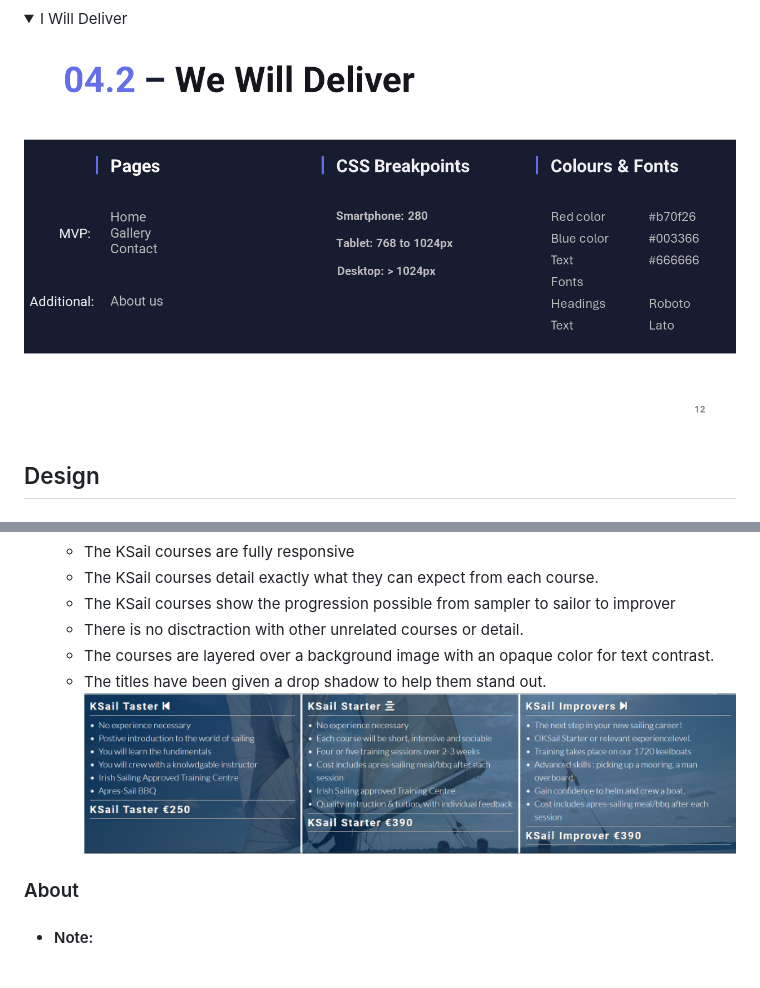
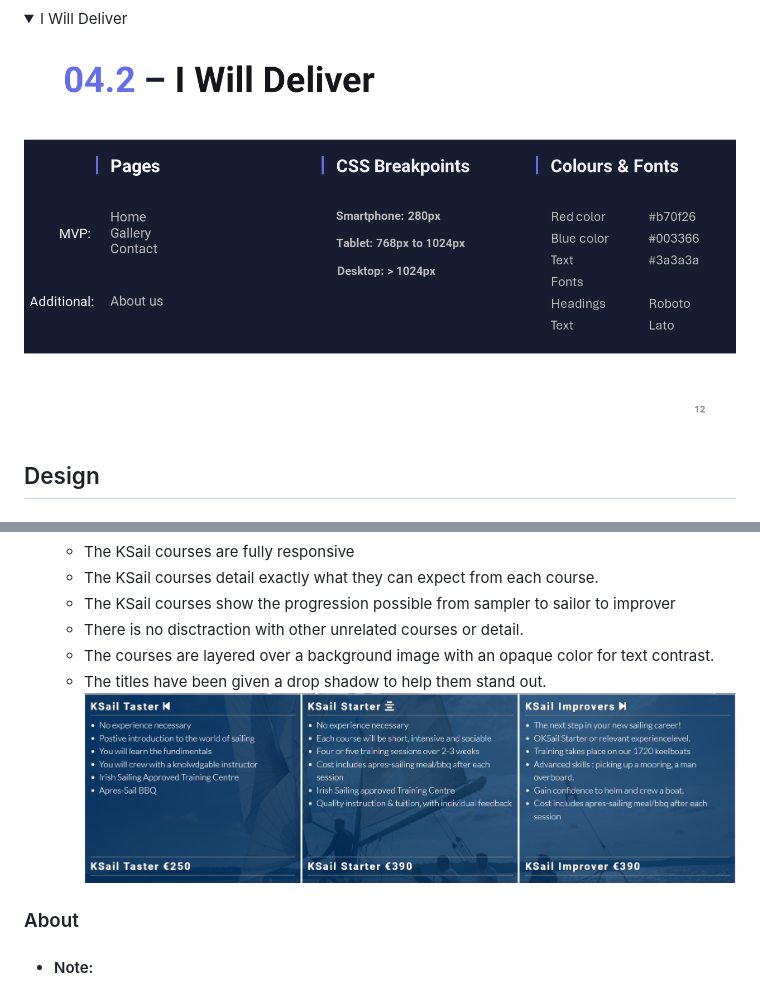
Before and after one commit to doyle-kfd/KSail, a Markdown page: README.md, 2 parts joined by grey strips. Drawn GitHub-style; pictures changed too: docs/readme_images/ksail-courses.png, docs/readme_images/pp1-i-will-deliver.png (added), docs/readme_images/pp1-we-will-deliver.png (deleted); folded sections open.

Commit message:
doc: updated README structure

```diff
--- a/README.md
+++ b/README.md
@@ -81,7 +81,7 @@ The link to the live KSail website is here: [KSail](https://doyle-kfd.github.io/
 <details>
 <summary>I Will Deliver</summary>
 
-![What I Will Deliver](docs/readme_images/pp1-we-will-deliver.png)
+![What I Will Deliver](docs/readme_images/pp1-i-will-deliver.png)
 
 </details>
 
```
